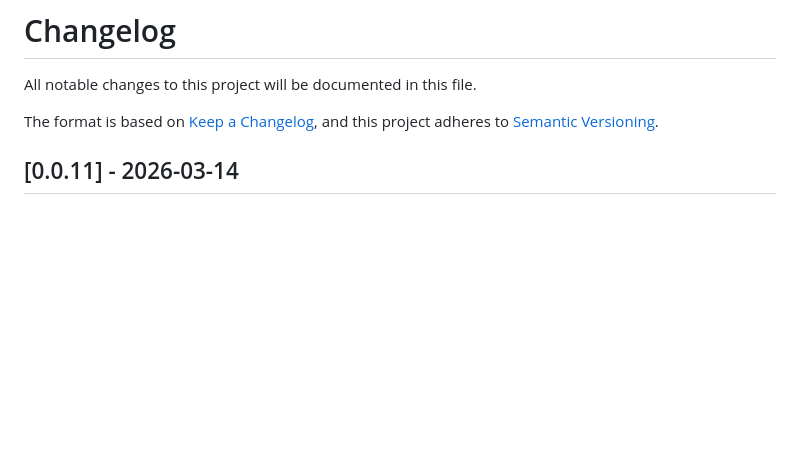
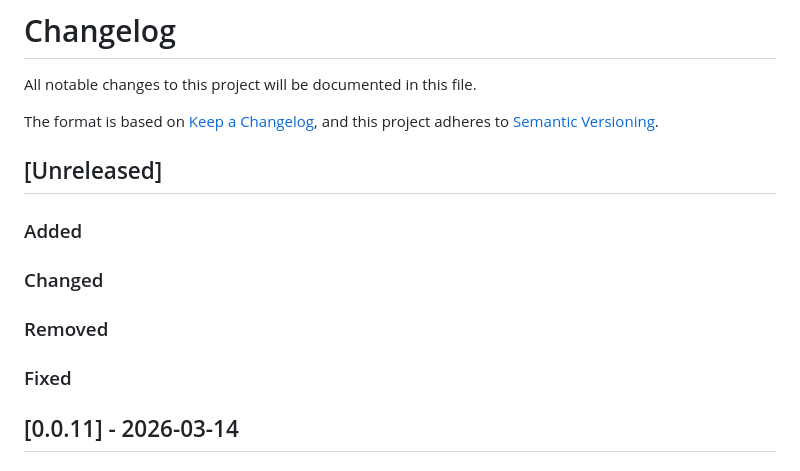
Before and after one commit to SimonThuillier/simple-circuit-engine, a Markdown page: CHANGELOG.md, the part around the change. Rendered like a GitHub page; blank space fills up the shorter version.

Commit message:
post-release 0.0.11

```diff
--- a/CHANGELOG.md
+++ b/CHANGELOG.md
@@ -4,6 +4,16 @@ All notable changes to this project will be documented in this file.
 
 The format is based on [Keep a Changelog](https://keepachangelog.com/en/1.1.0/),
 and this project adheres to [Semantic Versioning](https://semver.org/spec/v2.0.0.html).
+
+## [Unreleased]
+
+### Added
+
+### Changed
+
+### Removed
+
+### Fixed
 
 ## [0.0.11] - 2026-03-14
 
```
